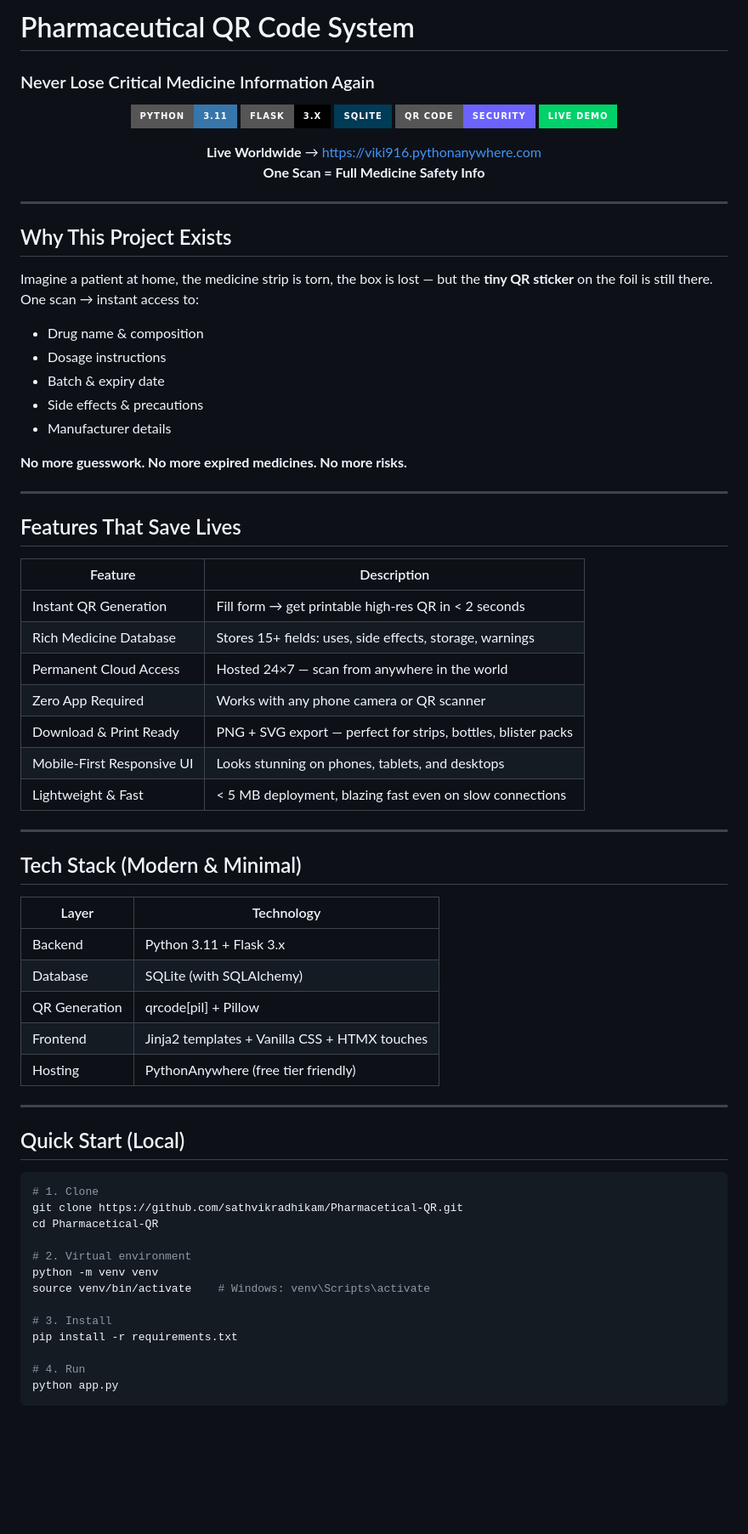
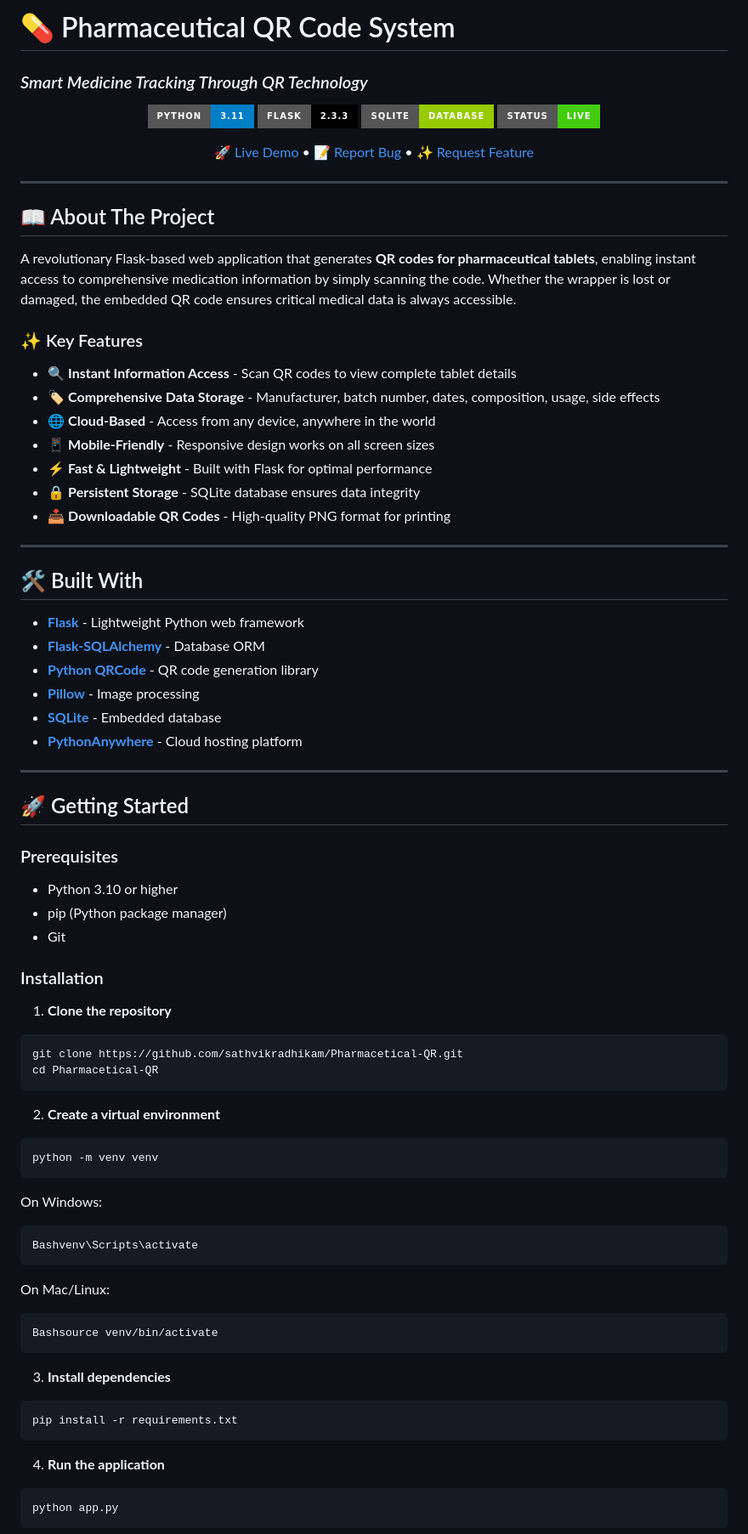
Before and after one commit to sathvikradhikam/Pharmacetical-QR, a Markdown page: README.md, the part around one of its changes. Shown at 85% size. GitHub-like rendering; badges without logos; blank space fills up the shorter version.

````diff
--- a/README.md
+++ b/README.md
@@ -1,76 +1,85 @@
-# Pharmaceutical QR Code System
-### Never Lose Critical Medicine Information Again
+# 💊 Pharmaceutical QR Code System
+
+### *Smart Medicine Tracking Through QR Technology*
 
 <div align="center">
 
-![Python](https://img.shields.io/badge/Python-3.11-3776AB?style=for-the-badge&logo=python&logoColor=white)
-![Flask](https://img.shields.io/badge/Flask-3.x-000000?style=for-the-badge&logo=flask&logoColor=white)
-![SQLite](https://img.shields.io/badge/SQLite-003B57?style=for-the-badge&logo=sqlite&logoColor=white)
-![QR Code](https://img.shields.io/badge/QR_Code-Security-6C63FF?style=for-the-badge)
-![Live](https://img.shields.io/badge/Live_Demo-00D26A?style=for-the-badge&logo=vercel)
+![Python](https://img.shields.io/badge/Python-3.11-blue?style=for-the-badge&logo=python)
+![Flask](https://img.shields.io/badge/Flask-2.3.3-black?style=for-the-badge&logo=flask)
+![SQLite](https://img.shields.io/badge/SQLite-Database-green?style=for-the-badge&logo=sqlite)
+![Status](https://img.shields.io/badge/Status-Live-success?style=for-the-badge)
 
-**Live Worldwide** → [https://viki916.pythonanywhere.com](https://viki916.pythonanywhere.com)
-**One Scan = Full Medicine Safety Info**
+[🚀 Live Demo](https://viki916.pythonanywhere.com) • [📝 Report Bug](https://github.com/sathvikradhikam/Pharmacetical-QR/issues) • [✨ Request Feature](https://github.com/sathvikradhikam/Pharmacetical-QR/issues)
 
 </div>
 
 ---
 
-## Why This Project Exists
+## 📖 About The Project
 
-Imagine a patient at home, the medicine strip is torn, the box is lost — but the **tiny QR sticker** on the foil is still there.
-One scan → instant access to:
+A revolutionary Flask-based web application that generates **QR codes for pharmaceutical tablets**, enabling instant access to comprehensive medication information by simply scanning the code. Whether the wrapper is lost or damaged, the embedded QR code ensures critical medical data is always accessible.
 
-- Drug name & composition
-- Dosage instructions
-- Batch & expiry date
-- Side effects & precautions
-- Manufacturer details
+### ✨ Key Features
 
-**No more guesswork. No more expired medicines. No more risks.**
+- 🔍 **Instant Information Access** - Scan QR codes to view complete tablet details
+- 🏷️ **Comprehensive Data Storage** - Manufacturer, batch number, dates, composition, usage, side effects
+- 🌐 **Cloud-Based** - Access from any device, anywhere in the world
+- 📱 **Mobile-Friendly** - Responsive design works on all screen sizes
+- ⚡ **Fast & Lightweight** - Built with Flask for optimal performance
+- 🔒 **Persistent Storage** - SQLite database ensures data integrity
+- 📥 **Downloadable QR Codes** - High-quality PNG format for printing
 
 ---
 
-## Features That Save Lives
+## 🛠️ Built With
 
-| Feature                         | Description                                                                 |
-|---------------------------------|-----------------------------------------------------------------------------|
-| Instant QR Generation           | Fill form → get printable high-res QR in < 2 seconds                        |
-| Rich Medicine Database          | Stores 15+ fields: uses, side effects, storage, warnings                    |
-| Permanent Cloud Access          | Hosted 24×7 — scan from anywhere in the world                             |
-| Zero App Required               | Works with any phone camera or QR scanner                                   |
-| Download & Print Ready          | PNG + SVG export — perfect for strips, bottles, blister packs              |
-| Mobile-First Responsive UI      | Looks stunning on phones, tablets, and desktops                             |
-| Lightweight & Fast              | < 5 MB deployment, blazing fast even on slow connections                    |
+- **[Flask](https://flask.palletsprojects.com/)** - Lightweight Python web framework
+- **[Flask-SQLAlchemy](https://flask-sqlalchemy.palletsprojects.com/)** - Database ORM
+- **[Python QRCode](https://pypi.org/project/qrcode/)** - QR code generation library
+- **[Pillow](https://pillow.readthedocs.io/)** - Image processing
+- **[SQLite](https://www.sqlite.org/)** - Embedded database
+- **[PythonAnywhere](https://www.pythonanywhere.com/)** - Cloud hosting platform
 
 ---
 
-## Tech Stack (Modern & Minimal)
+## 🚀 Getting Started
 
-| Layer          | Technology                                   |
-|----------------|----------------------------------------------|
-| Backend        | Python 3.11 + Flask 3.x                      |
-| Database       | SQLite (with SQLAlchemy)                      |
-| QR Generation  | qrcode[pil] + Pillow                         |
-| Frontend       | Jinja2 templates + Vanilla CSS + HTMX touches|
-| Hosting        | PythonAnywhere (free tier friendly)          |
+### Prerequisites
 
----
+- Python 3.10 or higher
+- pip (Python package manager)
+- Git
 
-## Quick Start (Local)
+### Installation
+
+1. **Clone the repository**
 
 ```bash
-# 1. Clone
 git clone https://github.com/sathvikradhikam/Pharmacetical-QR.git
 cd Pharmacetical-QR
+```
+2. **Create a virtual environment**
 
-# 2. Virtual environment
+```bash
 python -m venv venv
-source venv/bin/activate    # Windows: venv\Scripts\activate
+```
+On Windows:
+```
+Bashvenv\Scripts\activate
+```
+On Mac/Linux:
+```
+Bashsource venv/bin/activate
+```
 
-# 3. Install
+3. **Install dependencies**
+
+```bash
 pip install -r requirements.txt
+```
 
-# 4. Run
+4. **Run the application**
+
+```bash
 python app.py
 ```
````
Also changed, not shown: other parts of README.md (+100 -101 lines).
